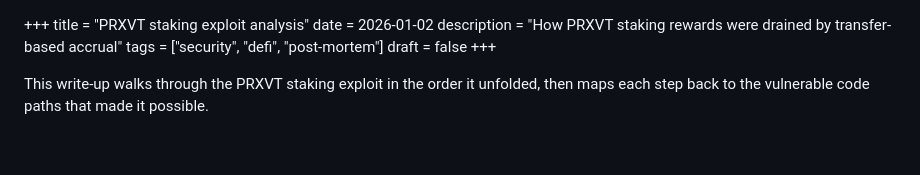
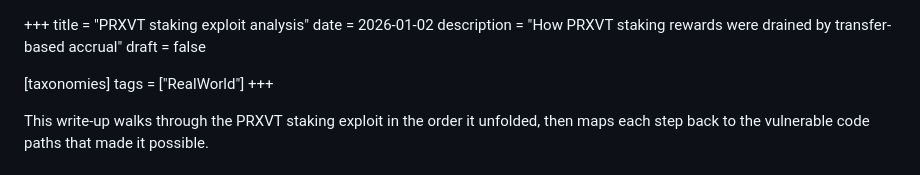
Before and after one commit to nogie-dev/nogie.github.io, a Markdown page: content/blog/2026-01-02-prxvt-staking-exploit-analysis.md, the part around the change. GitHub-like rendering; blank space fills up the shorter version.

```diff
--- a/content/blog/2026-01-02-prxvt-staking-exploit-analysis.md
+++ b/content/blog/2026-01-02-prxvt-staking-exploit-analysis.md
@@ -2,8 +2,10 @@
 title = "PRXVT staking exploit analysis"
 date = 2026-01-02
 description = "How PRXVT staking rewards were drained by transfer-based accrual"
-tags = ["security", "defi", "post-mortem"]
 draft = false
+
+[taxonomies]
+tags = ["RealWorld"]
 +++
 
 This write-up walks through the PRXVT staking exploit in the order it unfolded, then maps each step back to the vulnerable code paths that made it possible.
```
Also changed, not shown: content/blog/2025-hspace-club-league-quals-write-up.md (added, +174 -0 lines).
